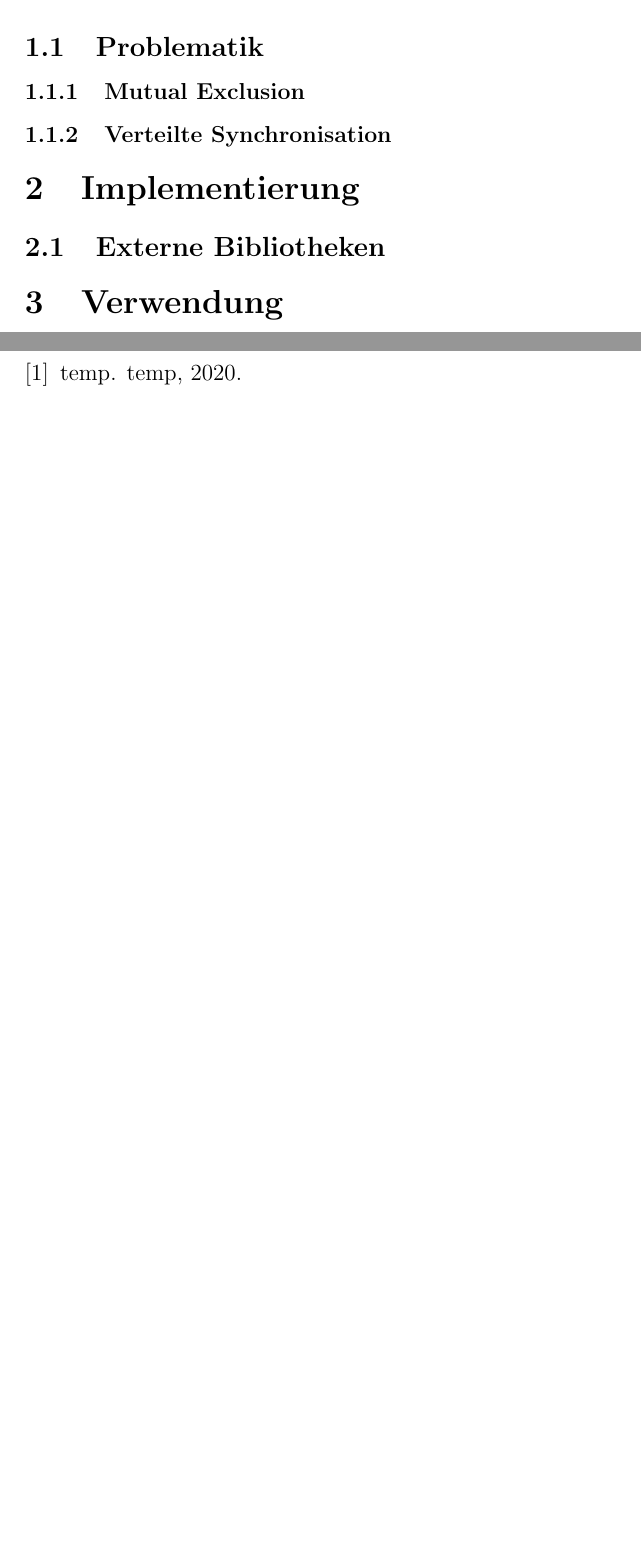
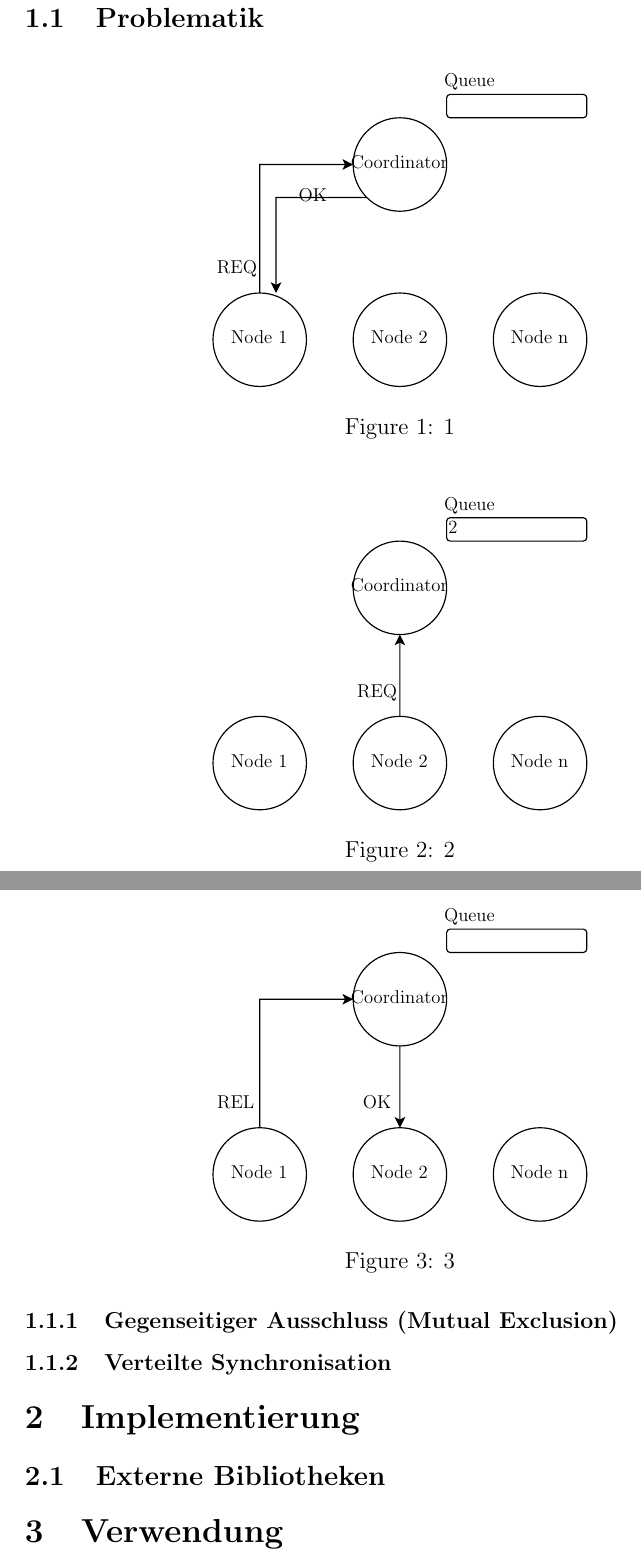
Before and after one commit to konstfish/fischer_project_1, a LaTeX document (doc/ausarbeitung.tex): two parts of pages 3 and 4 of 4 before the commit and two parts of pages 3 and 4 of 5 after it, joined at a grey line, cut so that both start at the same text, the shorter picture padded with empty space. Compiled offline with pdfLaTeX.

Commit message:
Add image directory to documentation

```diff
--- a/doc/ausarbeitung.tex
+++ b/doc/ausarbeitung.tex
@@ -1,6 +1,10 @@
 \documentclass[12pt, letterpaper]{article}
 \usepackage[utf8]{inputenc}
 \usepackage{cite}
+\usepackage{float}
+\usepackage{tikz}
+
+\graphicspath{{images/}}
 
 \title{Simulation einer verteilten Synchronisation mit einem zentralen Koordinator}
 \author{David Fischer, 5CHIF}
@@ -22,6 +24,29 @@
 \subsection{Problematik}
 
-\subsubsection{Mutual Exclusion}
+\begin{figure}[H]
+    \centering
+    \resizebox{0.5\textwidth}{!}{\input{images/situation1.pdf_tex}}
+    \caption{1}
+    \label{fig:situation1}
+\end{figure}
+
+\begin{figure}[H]
+    \centering
+    \resizebox{0.5\textwidth}{!}{\input{images/situation2.pdf_tex}}
+    \caption{2}
+    \label{fig:situation2}
+\end{figure}
+
+
+\begin{figure}[H]
+    \centering
+    \resizebox{0.5\textwidth}{!}{\input{images/situation3.pdf_tex}}
+    \caption{3}
+    \label{fig:situation3}
+\end{figure}
+
+
+\subsubsection{Gegenseitiger Ausschluss (Mutual Exclusion)}
 
 \subsubsection{Verteilte Synchronisation}
 
```
Also changed, not shown: doc/ausarbeitung.pdf, doc/images/situation1.pdf (added), doc/images/situation1.pdf_tex (added), doc/images/situation1.svg (added), doc/images/situation2.pdf (added), doc/images/situation2.pdf_tex (added), doc/images/situation2.svg (added), doc/images/situation3.pdf (added), doc/images/situation3.pdf_tex (added), doc/images/situation3.svg (added), doc/ausarbeitung.tex (2 more changed lines), 3 other files.
